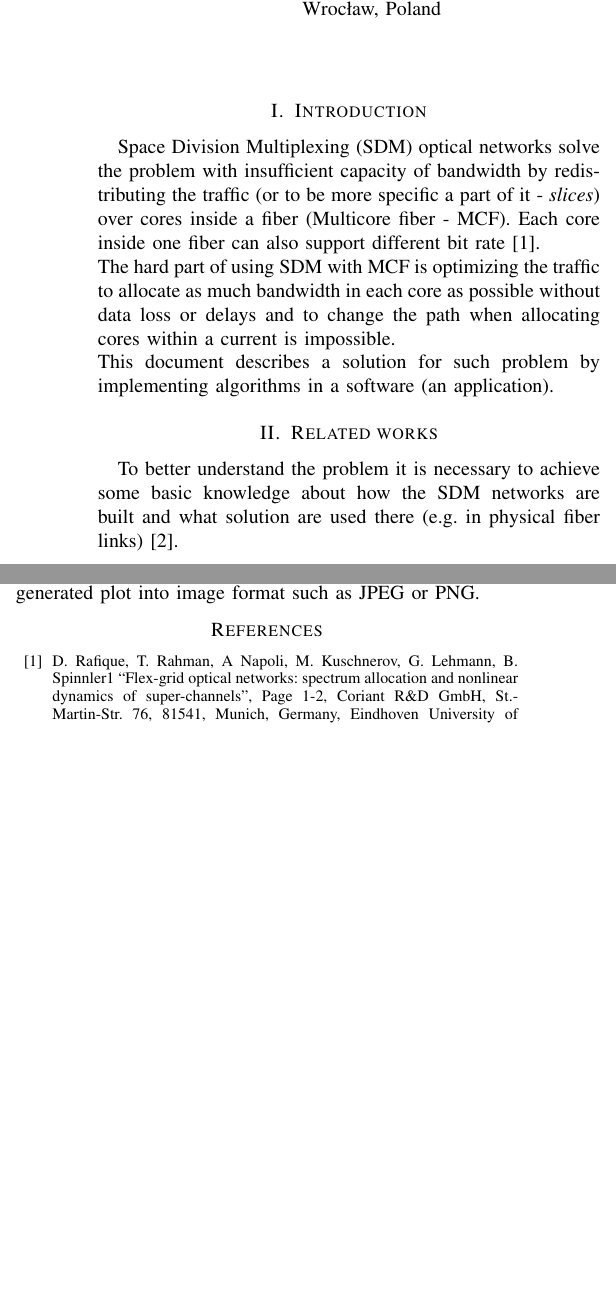
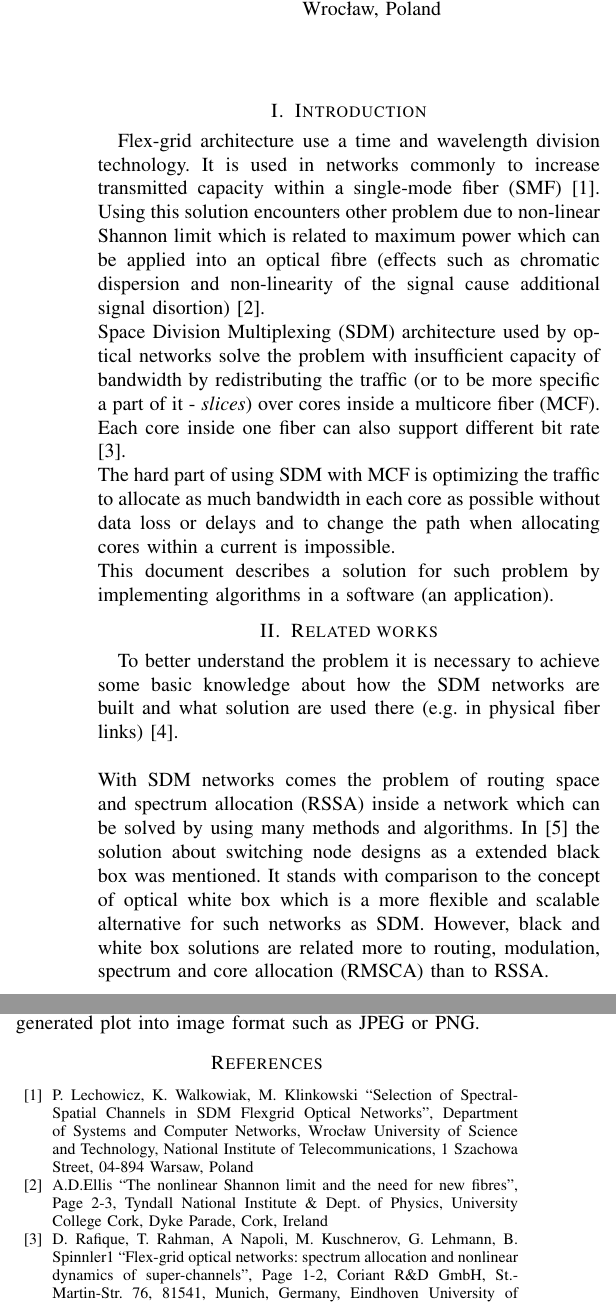
Before and after one commit to bakowroc/network-optimization, a LaTeX paper (report/document.tex): two parts of the columns of the page before the commit and two parts of the columns of page 1 of 2 after it, joined at a grey line, cut so that both start at the same text, the shorter picture padded with empty space. Compiled offline with pdfLaTeX; a missing font is replaced by an installed copy or a similar font; a LaTeX package or settings file that is missing is left out.

Commit message:
Add some more references, update intro

```diff
--- a/report/document.tex
+++ b/report/document.tex
@@ -34,26 +34,31 @@ Wrocław, Poland \\
 \maketitle
 
 \section{Introduction}
-Space Division Multiplexing (SDM) optical networks solve the problem with insufficient capacity of bandwidth by redistributing the traffic (or to be more specific a part of it - \textit{slices}) over cores inside a fiber (Multicore fiber - MCF). Each core inside one fiber can also support different bit rate \cite{b1}.
+Flex-grid architecture use a time and wavelength division technology. It is used in networks commonly to increase transmitted capacity within a single-mode fiber (SMF) \cite{sdm-walko}. Using this solution encounters other problem due to non-linear Shannon limit which is related to maximum power which can be applied into an optical fibre (effects such as chromatic dispersion and non-linearity of the signal cause additional signal disortion)\cite{shannon}.
+\\
+Space Division Multiplexing (SDM) architecture used by optical networks solve the problem with insufficient capacity of bandwidth by redistributing the traffic (or to be more specific a part of it - \textit{slices}) over cores inside a multicore fiber (MCF). Each core inside one fiber can also support different bit rate \cite{flex-intro}.
 \\
 The hard part of using SDM with MCF is optimizing the traffic to allocate as much bandwidth in each core as possible without data loss or delays and to change the path when allocating cores within a current is impossible.
 \\
 This document describes a solution for such problem by implementing algorithms in a software (an application).
 
 \section{Related works}
-To better understand the problem it is necessary to achieve some basic knowledge about how the SDM networks are built and what solution are used there (e.g. in physical fiber links)\cite{b2}.
+To better understand the problem it is necessary to achieve some basic knowledge about how the SDM networks are built and what solution are used there (e.g. in physical fiber links) \cite{sdm-intro}.
 \\ \\
-To solve the optimization problem we use Python 3.7.1\cite{b3} programming language due to it's flexibility and huge amounts of well developed mathematics and data structures packages. Python is also the language we know the most among the others so we can be sure solving the problem within it is going to go without solving side problems such as language syntax.
+With SDM networks comes the problem of routing space and spectrum allocation (RSSA) inside a network which can be solved by using many methods and algorithms. In \cite{wb-box} the solution about  switching node designs as a extended black box was mentioned. It stands with comparison to the concept of optical white box which is a more flexible and scalable alternative for such networks as SDM. However, black and white box solutions are related more to routing, modulation, spectrum and core allocation (RMSCA) than to RSSA.
 \\ \\
-For more complex data structures we use Numpy \cite {b4} which is a Python package. It provides structures like matrix, vector or more advanced dictionaries than Python itself. With this package also comes methods for that structures, like deleting, reshaping, transforming or transposing.
+To solve the optimization problem we use Python 3.7.1 \cite{python} programming language due to it's flexibility and huge amount of well developed mathematics and data structures packages. Python is also the language we know the most among the others so we can be sure solving the problem within it is going to go without solving side problems such as language syntax.
 \\ \\
-In a summary of this project we include some of data plots. To make it easy and simple we use Python side plots and datagrams provided by another package - matplotlib \cite{b5}. Besides simple plots this package allows to comparing different data structures within one plot or just export generated plot into image format such as JPEG or PNG.
+For more complex data structures we use Numpy \cite{numpy} which is a Python package. It provides structures like matrix, vector or more advanced dictionaries than Python itself. With this package also comes methods for that structures, like deleting, reshaping, transforming or transposing.
+\\ \\
+In a summary of this project we include some of data plots. To make it easy and simple we use Python side plots and datagrams provided by another package - matplotlib \cite{matplotlib}. Besides simple plots this package allows to comparing different data structures within one plot or just export generated plot into image format such as JPEG or PNG.
 
 \begin{thebibliography}{00}
 
-\bibitem{b1} D. Rafique, T. Rahman, A Napoli, M. Kuschnerov, G. Lehmann, B. Spinnler1 ``Flex-grid optical networks: spectrum allocation and nonlinear dynamics of super-channels'', Page 1-2, Coriant R\&D GmbH, St.-Martin-Str. 76, 81541, Munich, Germany, Eindhoven University of Technology, Eindhoven, Netherlands, 2013
+\bibitem{sdm-walko} P. Lechowicz, K. Walkowiak, M. Klinkowski ``Selection of Spectral-Spatial Channels in SDM
+Flexgrid Optical Networks'', Department of Systems and Computer Networks, Wrocław University of Science and Technology, National Institute of Telecommunications, 1 Szachowa Street, 04-894 Warsaw, Poland
 
-\bibitem{b2} A. Muhammad, G. Zervas, G. Saridis, E. H. Salas, D. Simeonidou, R. Forchheimer ``Flexible and Synthetic SDM Networks with Multi-core-Fibers Implemented by Programmable ROADMs'', Conference: ECOC 2014, At Cannes -France, September 2014
+\bibitem{shannon} A.D.Ellis ``The nonlinear Shannon limit and the need for new fibres'', Page 2-3, Tyndall National Institute \& Dept. of Physics, University College Cork, Dyke Parade, Cork, Ireland
 
-\bibitem{b3} Python Software Foundation ``Python 3.7.1 documentation'', access via Internet: \textit{https://docs.python.org/3/} from 16th November 2018.
+\bibitem{flex-intro} D. Rafique, T. Rahman, A Napoli, M. Kuschnerov, G. Lehmann, B. Spinnler1 ``Flex-grid optical networks: spectrum allocation and nonlinear dynamics of super-channels'', Page 1-2, Coriant R\&D GmbH, St.-Martin-Str. 76, 81541, Munich, Germany, Eindhoven University of Technology, Eindhoven, Netherlands, 2013
 
```
Also changed, not shown: report/document.tex (10 more changed lines).
